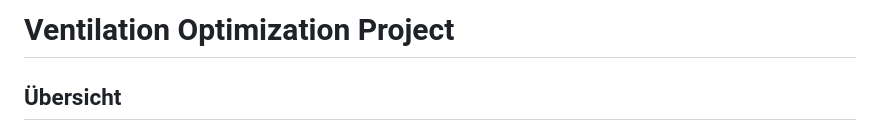
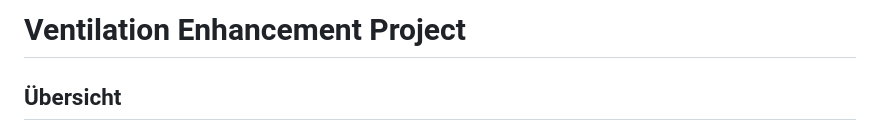
Before and after one commit to mudarshullar2/ventilation-optimization, a Markdown page: README.md, the part around the change. Rendered like a GitHub page.

```diff
--- a/README.md
+++ b/README.md
@@ -1,4 +1,4 @@
-# Ventilation Optimization Project
+# Ventilation Enhancement Project
 
 ## Übersicht
 
```
